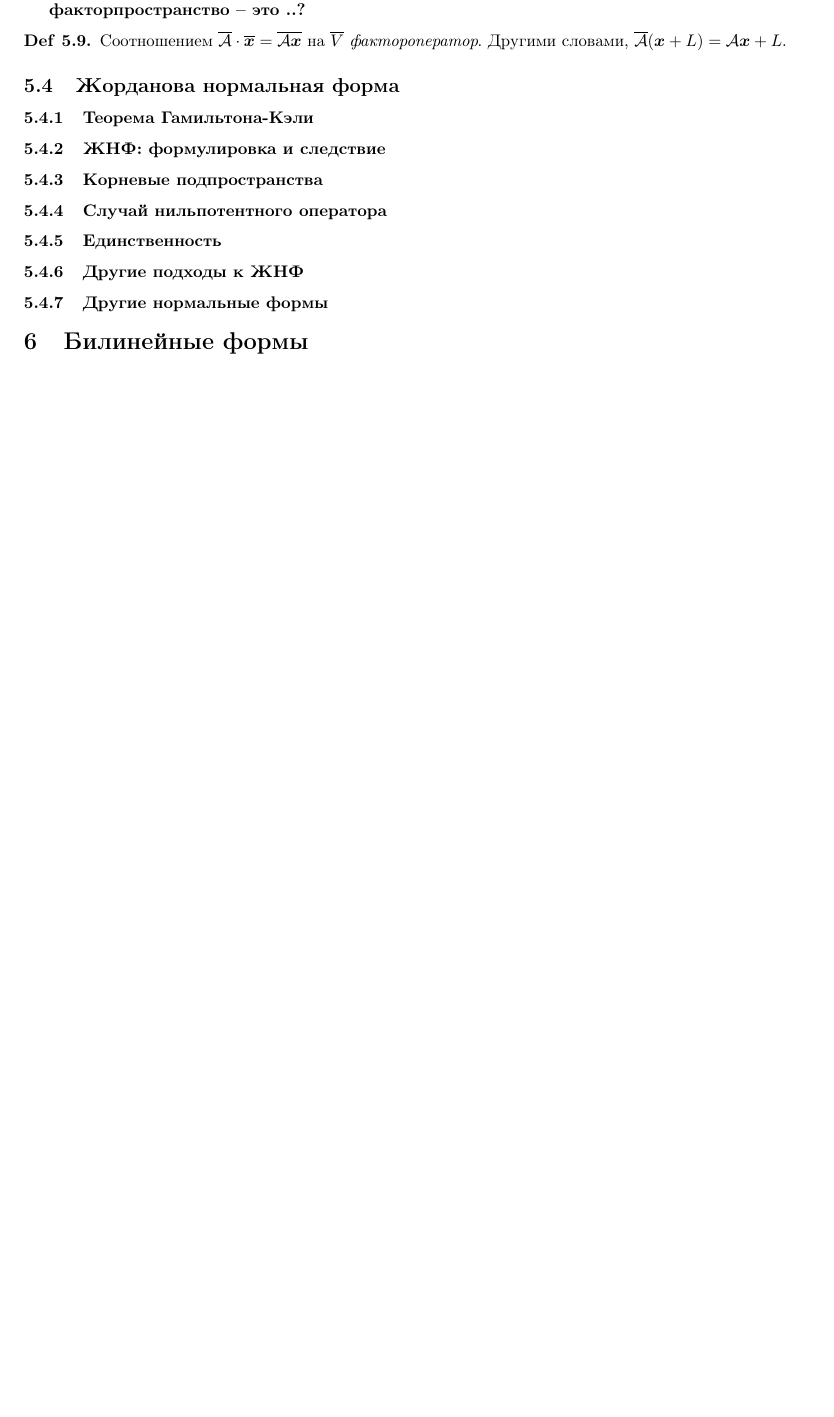
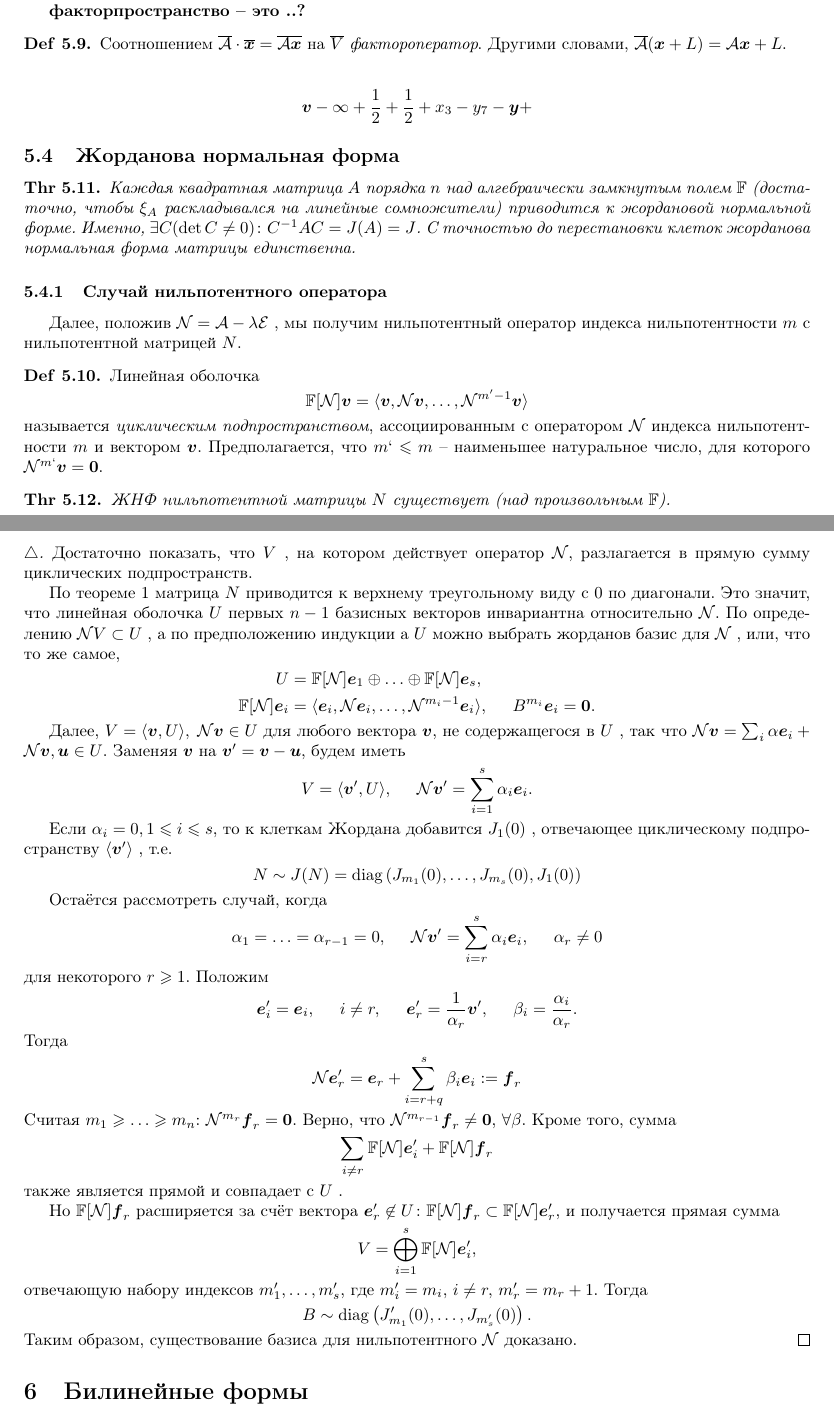
Before and after one commit to k1242/notes_2sem, a LaTeX document (tex/LinAl_2.tex, which reads tex/parts/linear_transformation_structure.tex): part of page 10 of 14 before the commit and two parts of pages 10 and 11 of 15 after it, the two joined at a grey line, cut so that both start at the same text, the shorter picture padded with empty space. Compiled offline with pdfLaTeX.

Commit message:
+ jnf edits

```diff
--- a/tex/parts/linear_transformation_structure.tex
+++ b/tex/parts/linear_transformation_structure.tex
@@ -241,12 +241,100 @@ $$
     Соотношением $\overline{\A} \cdot \overline{\vc{x}} = \overline{\A \vc{x}}$ на $\overline{V}$ \textit{фактороператор}. Другими словами, $\overline{\mathcal A} (\vc{x} + L) = \A \vc{x} + L$.
 \end{to_def}
 
+$$
+    \vc{v} - \infty + \frac{1}{2} + \frac{1}{2} + x_{3} - y_{7} - \vc{y} +
+$$
+
+
 \subsection{Жорданова нормальная форма}
 
-\subsubsection{Теорема Гамильтона-Кэли}
-\subsubsection{ЖНФ: формулировка и следствие}
-\subsubsection{Корневые подпространства}
+% \subsubsection{Теорема Гамильтона-Кэли}
+% ...
+
+
+% \subsubsection{ЖНФ: формулировка и следствие}
+\begin{to_thr}
+    Каждая квадратная матрица $A$ порядка $n$ над алгебраически замкнутым полем $\mathbb{F}$ (достаточно, чтобы $\xi_{A}$ раскладывался на линейные сомножители) приводится к жордановой нормальной форме. Именно, $\exists C (\det C \neq 0) \colon C^{-1} A C = J(A) = J$. С точностью до перестановки клеток жорданова нормальная форма матрицы единственна.
+\end{to_thr}
+
+% \subsubsection{Корневые подпространства}
+% ...
+
 \subsubsection{Случай нильпотентного оператора}
-\subsubsection{Единственность}
-\subsubsection{Другие подходы к ЖНФ}
-\subsubsection{Другие нормальные формы}
+
+Далее, положив $\N = \A - \lambda \mathcal E$ , мы получим нильпотентный оператор индекса нильпотентности $m$ с нильпотентной матрицей $N$.
+
+\begin{to_def}
+    Линейная оболочка
+$$
+    \mathbb{F}[\N] \vc{v} = \langle \vc{v}, \N \vc{v}, \ldots, \N^{m'-1} \vc{v}\rangle
+$$
+называется \textit{циклическим подпространством}, ассоциированным с оператором $\N$ индекса нильпотентности $m$ и вектором $\vc{v}$. Предполагается, что $m` \leq m$ -- наименьшее натуральное число, для которого $\N^{m`} \vc{v} = \vc{0}$.
+\end{to_def}
+
+\begin{to_thr}
+    ЖНФ нильпотентной матрицы $N$ существует (над произвольным $\mathbb{F}$).
+\end{to_thr}
+
+\begin{proof}[$\triangle$]
+    Достаточно показать, что $V$ , на котором действует оператор $\N$, разлагается в прямую сумму циклических подпространств.
+
+    По теореме 1 матрица $N$ приводится к верхнему треугольному виду с 0 по диагонали. Это значит, что линейная оболочка $U$ первых $n-1$ базисных векторов инвариантна относительно $\N$. По определению $\N V \subset U$ ,  а по предположению индукции а $U$ можно выбрать жорданов базис для $\N$ , или, что то же самое,
+    \begin{align*}
+        U &= \mathbb{F}[\N] \vc{e}_1 \oplus \ldots \oplus \mathbb{F}[\N]\vc{e}_s, \\
+        \mathbb{F} [\N] \vc{e}_i &= \langle \vc{e}_i, \N \vc{e}_i, \ldots, \N^{m_i - 1} \vc{e}_i \rangle, \hspace{0.5cm}  B^{m_i} \vc{e}_i = \vc{0}.
+    \end{align*}
+
+    Далее, $V = \langle \vc{v}, U \rangle, \; \N \vc{v} \in U$ для любого вектора $\vc{v}$, не содержащегося в $U$ , так что $\N \vc{v} = \sum_i \alpha \vc{e}_i + \N \vc{v}, \vc{u} \in U$. Заменяя $\vc{v}$ на $\vc{v}' = \vc{v} - \vc{u}$, будем иметь
+    $$
+        V = \langle \vc{v}', U\rangle, \hspace{0.5cm} \N \vc{v}' = \sum_{i=1}^{s} \alpha_i \vc{e}_i.
+    $$
+
+    Если $\alpha_i = 0, 1 \leq i \leq s$, то к клеткам Жордана добавится $J_1 (0)$ , отвечающее циклическому подпространству $\langle \vc{v}'\rangle$ , т.е.
+    $$
+        N \sim J(N) = \diag \left(
+            J_{m_{1}} (0), \ldots, J_{m_s} (0), J_{1} (0)
+        \right)
+    $$
+
+    Остаётся рассмотреть случай, когда
+    $$
+        \alpha_{1} = \ldots = \alpha_{r-1} = 0, \hspace{0.5cm}  \N \vc{v}' = \sum_{i=r}^s \alpha_i \vc{e}_i, \hspace{0.5cm} \alpha_r \neq 0
+    $$
+    для некоторого $r \geq 1$. Положим
+    $$
+        \vc{e}_i' = \vc{e}_i, \hspace{0.5cm}
+        i \neq r, \hspace{0.5cm}
+        \vc{e}'_r = \frac{1}{\alpha_r} \vc{v}', \hspace{0.5cm}
+        \beta_i = \frac{\alpha_i}{\alpha_r}.
+    $$
+    Тогда
+    $$
+        \N \vc{e}_r' = \vc{e}_r + \sum_{i=r+q}^s \beta_i \vc{e}_i := \vc{f}_r
+    $$
+    Считая $m_{1} \geq \ldots \geq m_n$: $\N^{m_r} \vc{f}_r = \vc{0}$. Верно, что $\N^{m_{r-1}} \vc{f}_r \neq \vc{0}$, $\forall \beta$. Кроме того, сумма
+    $$
+        \sum_{i \neq r} \mathbb{F}[\N] \vc{e}_i' + \mathbb{F}[\N] \vc{f}_r
+    $$
+    также является прямой и совпадает с $U$ .
+
+    Но $\mathbb{F} [\N] \vc{f}_r$ расширяется за счёт вектора $\vc{e}'_r \not \in U \colon \mathbb{F}[\N] \vc{f}_r \subset \mathbb{F}[\N] \vc{e}'_r$, и получается прямая сумма
+    $$
+        V = \bigoplus_{i=1}^s \mathbb{F} [\N] \vc{e}_i',
+    $$
+    отвечающую набору индексов $m_{1}', \ldots, m'_s$, где $m_i' = m_i, \, i \neq r, \, m'_r = m_r + 1$. Тогда
+    $$
+        B \sim \diag \left(J_{m_{1}}' (0), \ldots, J_{m_s'} (0)\right).
+    $$
+    Таким образом, существование базиса для нильпотентного $\N$ доказано.
+\end{proof}
+
+
+
+% \subsubsection{Единственность}
+% ...
+
+% \subsubsection{Другие подходы к ЖНФ}
+
+
+% \subsubsection{Другие нормальные формы}
```
Also changed, not shown: tex/parts/bilinear.tex (+3 -2 lines), tex/settings/preambule.tex (+8 -4 lines).
